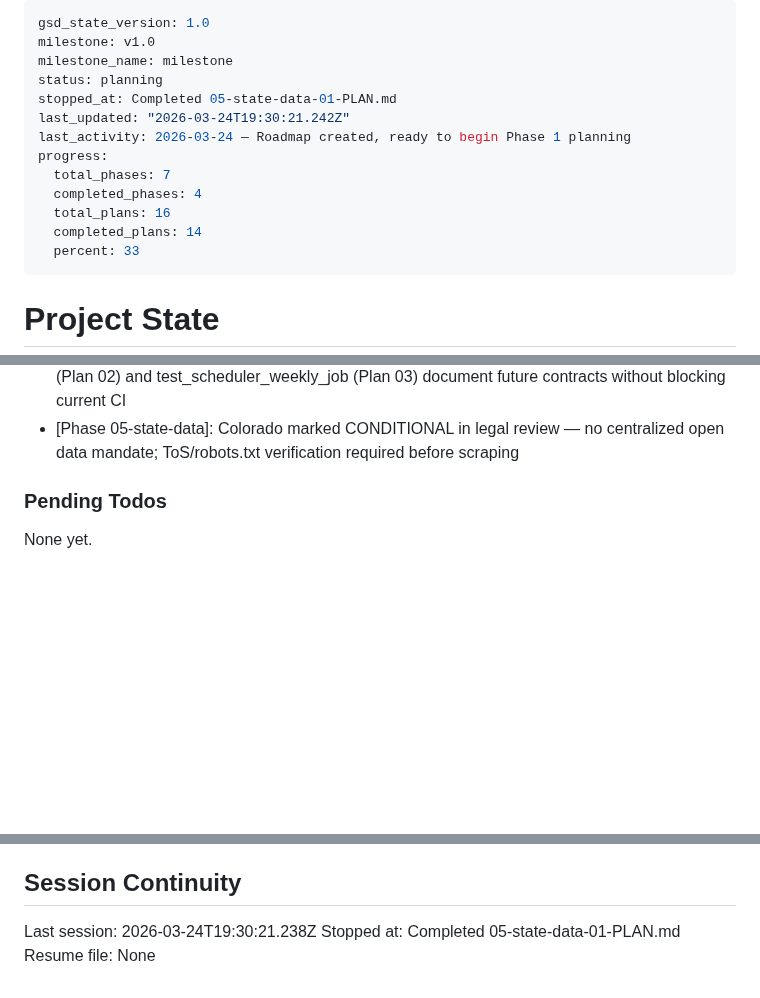
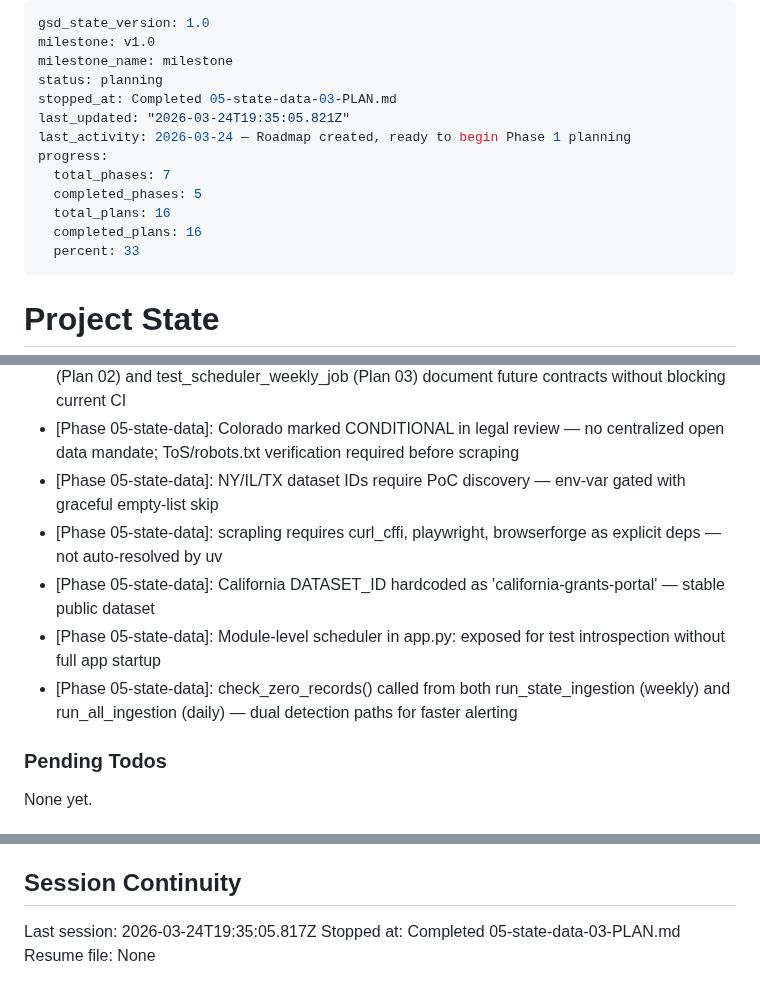
Before and after one commit to jefrya123/grantflow, a Markdown page: .planning/STATE.md, 3 parts joined by grey strips. Rendered like a GitHub page; blank space fills up the shorter version.

Commit message:
docs(05-02): complete 5 state grant scrapers plan
- SUMMARY.md: CKAN/Socrata/Scrapling scrapers for CA, NY, IL, TX, CO
- STATE.md: progress 100%, 3 new decisions recorded, session updated
- ROADMAP.md: phase 05 marked Complete (3/3 summaries)
- REQUIREMENTS.md: STATE-02 marked complete

```diff
--- a/.planning/STATE.md
+++ b/.planning/STATE.md
@@ -3,14 +3,14 @@ gsd_state_version: 1.0
 milestone: v1.0
 milestone_name: milestone
 status: planning
-stopped_at: Completed 05-state-data-01-PLAN.md
-last_updated: "2026-03-24T19:30:21.242Z"
+stopped_at: Completed 05-state-data-03-PLAN.md
+last_updated: "2026-03-24T19:35:05.821Z"
 last_activity: 2026-03-24 — Roadmap created, ready to begin Phase 1 planning
 progress:
   total_phases: 7
-  completed_phases: 4
+  completed_phases: 5
   total_plans: 16
-  completed_plans: 14
+  completed_plans: 16
   percent: 33
 ---
 
@@ -114,6 +116,11 @@ Recent decisions affecting current work:
 - [Phase 05-state-data]: BaseStateScraper.run() accepts optional session for test isolation; creates own SessionLocal() when absent
 - [Phase 05-state-data]: xfail(strict=False) for cross-plan scaffolds: test_normalize_ca_record (Plan 02) and test_scheduler_weekly_job (Plan 03) document future contracts without blocking current CI
 - [Phase 05-state-data]: Colorado marked CONDITIONAL in legal review — no centralized open data mandate; ToS/robots.txt verification required before scraping
+- [Phase 05-state-data]: NY/IL/TX dataset IDs require PoC discovery — env-var gated with graceful empty-list skip
+- [Phase 05-state-data]: scrapling requires curl_cffi, playwright, browserforge as explicit deps — not auto-resolved by uv
+- [Phase 05-state-data]: California DATASET_ID hardcoded as 'california-grants-portal' — stable public dataset
+- [Phase 05-state-data]: Module-level scheduler in app.py: exposed for test introspection without full app startup
+- [Phase 05-state-data]: check_zero_records() called from both run_state_ingestion (weekly) and run_all_ingestion (daily) — dual detection paths for faster alerting
 
 ### Pending Todos
 
@@ -128,6 +135,6 @@ None yet.
 
 ## Session Continuity
 
-Last session: 2026-03-24T19:30:21.238Z
-Stopped at: Completed 05-state-data-01-PLAN.md
+Last session: 2026-03-24T19:35:05.817Z
+Stopped at: Completed 05-state-data-03-PLAN.md
 Resume file: None
```
Also changed, not shown: other parts of .planning/STATE.md (+2 -0 lines), .planning/REQUIREMENTS.md (+1 -1 lines), 1 other file.
